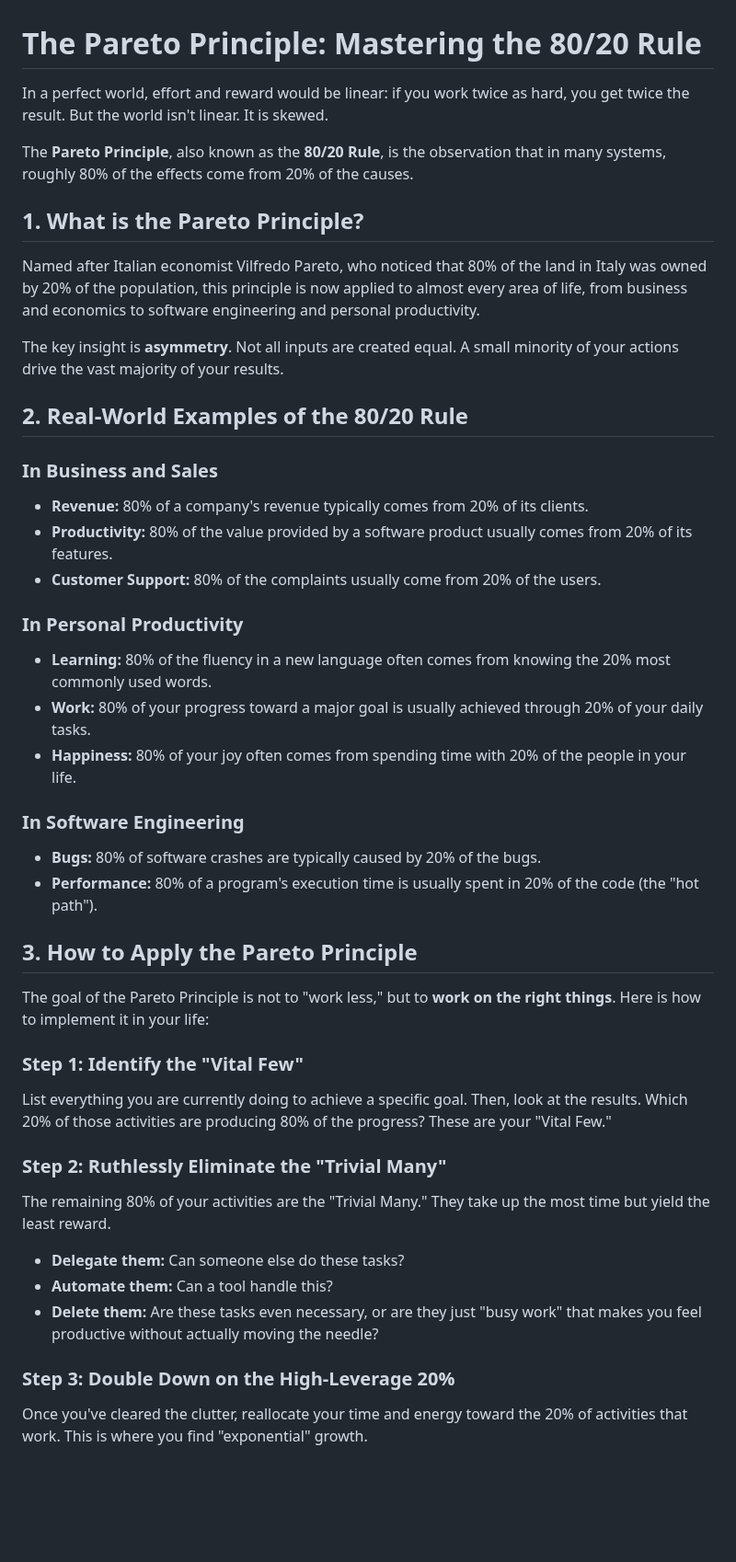
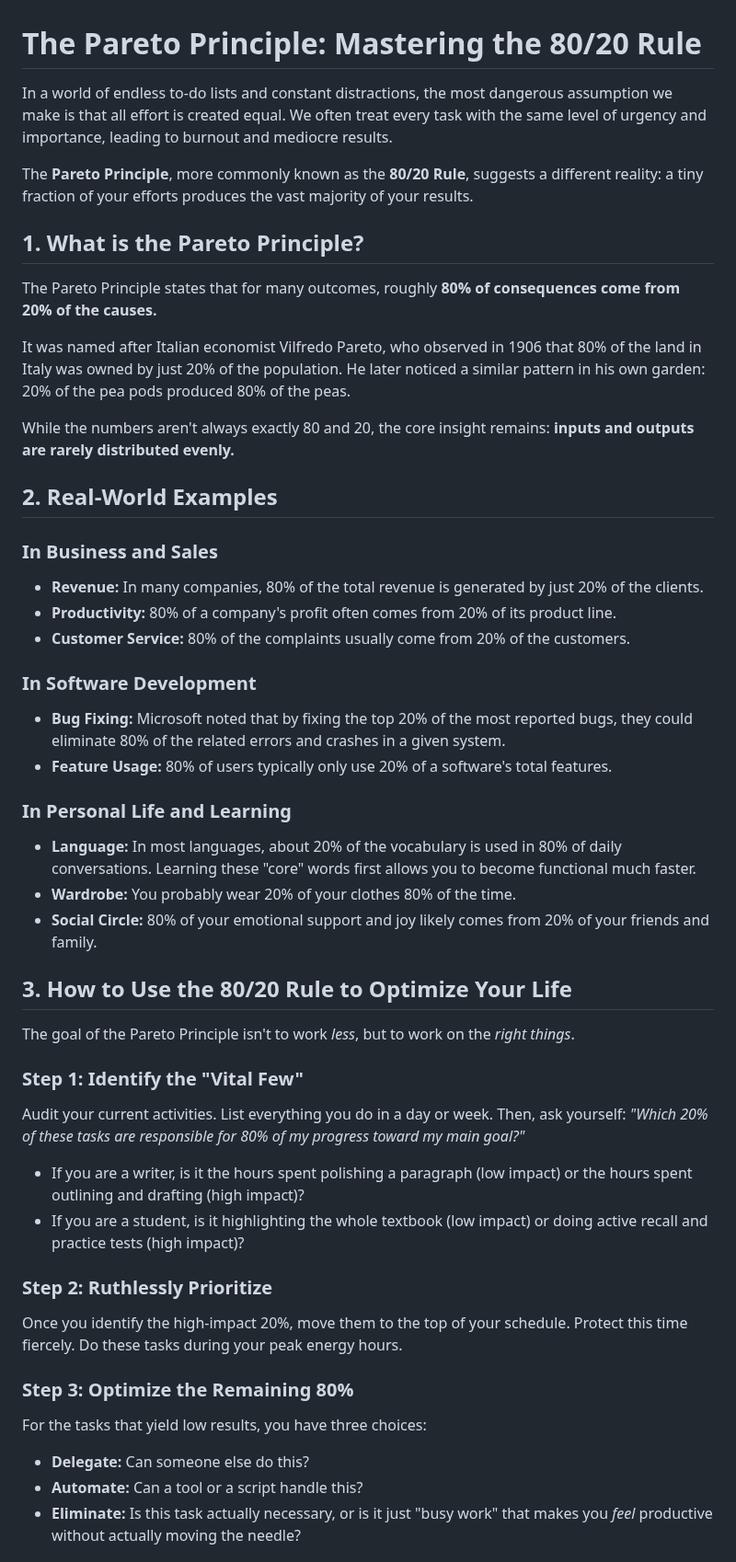
Before and after one commit to versital/versital.github.io, a Markdown page: heartbeat/pareto-principle-explained.md, the part around one of its changes. Shown at 92% size. Rendered like a GitHub page; blank space fills up the shorter version.

Commit message:
feat: heartbeat update [2026-05-17 01:09]

```diff
--- a/heartbeat/pareto-principle-explained.md
+++ b/heartbeat/pareto-principle-explained.md
@@ -1,42 +1,47 @@
 # The Pareto Principle: Mastering the 80/20 Rule
 
-In a perfect world, effort and reward would be linear: if you work twice as hard, you get twice the result. But the world isn't linear. It is skewed.
+In a world of endless to-do lists and constant distractions, the most dangerous assumption we make is that all effort is created equal. We often treat every task with the same level of urgency and importance, leading to burnout and mediocre results.
 
-The **Pareto Principle**, also known as the **80/20 Rule**, is the observation that in many systems, roughly 80% of the effects come from 20% of the causes.
+The **Pareto Principle**, more commonly known as the **80/20 Rule**, suggests a different reality: a tiny fraction of your efforts produces the vast majority of your results.
 
 ## 1. What is the Pareto Principle?
-Named after Italian economist Vilfredo Pareto, who noticed that 80% of the land in Italy was owned by 20% of the population, this principle is now applied to almost every area of life, from business and economics to software engineering and personal productivity.
+The Pareto Principle states that for many outcomes, roughly **80% of consequences come from 20% of the causes.**
 
-The key insight is **asymmetry**. Not all inputs are created equal. A small minority of your actions drive the vast majority of your results.
+It was named after Italian economist Vilfredo Pareto, who observed in 1906 that 80% of the land in Italy was owned by just 20% of the population. He later noticed a similar pattern in his own garden: 20% of the pea pods produced 80% of the peas.
 
-## 2. Real-World Examples of the 80/20 Rule
+While the numbers aren't always exactly 80 and 20, the core insight remains: **inputs and outputs are rarely distributed evenly.**
+
+## 2. Real-World Examples
 
 ### In Business and Sales
-- **Revenue:** 80% of a company's revenue typically comes from 20% of its clients.
-- **Productivity:** 80% of the value provided by a software product usually comes from 20% of its features.
-- **Customer Support:** 80% of the complaints usually come from 20% of the users.
+- **Revenue:** In many companies, 80% of the total revenue is generated by just 20% of the clients.
+- **Productivity:** 80% of a company's profit often comes from 20% of its product line.
+- **Customer Service:** 80% of the complaints usually come from 20% of the customers.
 
-### In Personal Productivity
-- **Learning:** 80% of the fluency in a new language often comes from knowing the 20% most commonly used words.
-- **Work:** 80% of your progress toward a major goal is usually achieved through 20% of your daily tasks.
-- **Happiness:** 80% of your joy often comes from spending time with 20% of the people in your life.
+### In Software Development
+- **Bug Fixing:** Microsoft noted that by fixing the top 20% of the most reported bugs, they could eliminate 80% of the related errors and crashes in a given system.
+- **Feature Usage:** 80% of users typically only use 20% of a software's total features.
 
-### In Software Engineering
-- **Bugs:** 80% of software crashes are typically caused by 20% of the bugs.
-- **Performance:** 80% of a program's execution time is usually spent in 20% of the code (the "hot path").
+### In Personal Life and Learning
+- **Language:** In most languages, about 20% of the vocabulary is used in 80% of daily conversations. Learning these "core" words first allows you to become functional much faster.
+- **Wardrobe:** You probably wear 20% of your clothes 80% of the time.
+- **Social Circle:** 80% of your emotional support and joy likely comes from 20% of your friends and family.
 
-## 3. How to Apply the Pareto Principle
-The goal of the Pareto Principle is not to "work less," but to **work on the right things**. Here is how to implement it in your life:
+## 3. How to Use the 80/20 Rule to Optimize Your Life
+
+The goal of the Pareto Principle isn't to work *less*, but to work on the *right things*.
 
 ### Step 1: Identify the "Vital Few"
-List everything you are currently doing to achieve a specific goal. Then, look at the results. Which 20% of those activities are producing 80% of the progress? These are your "Vital Few."
+Audit your current activities. List everything you do in a day or week. Then, ask yourself: *"Which 20% of these tasks are responsible for 80% of my progress toward my main goal?"*
+- If you are a writer, is it the hours spent polishing a paragraph (low impact) or the hours spent outlining and drafting (high impact)?
+- If you are a student, is it highlighting the whole textbook (low impact) or doing active recall and practice tests (high impact)?
 
-### Step 2: Ruthlessly Eliminate the "Trivial Many"
-The remaining 80% of your activities are the "Trivial Many." They take up the most time but yield the least reward.
-- **Delegate them:** Can someone else do these tasks?
-- **Automate them:** Can a tool handle this?
-- **Delete them:** Are these tasks even necessary, or are they just "busy work" that makes you feel productive without actually moving the needle?
+### Step 2: Ruthlessly Prioritize
+Once you identify the high-impact 20%, move them to the top of your schedule. Protect this time fiercely. Do these tasks during your peak energy hours.
 
-### Step 3: Double Down on the High-Leverage 20%
-Once you've cleared the clutter, reallocate your time and energy toward the 20% of activities that work. This is where you find "exponential" growth.
+### Step 3: Optimize the Remaining 80%
+For the tasks that yield low results, you have three choices:
+- **Delegate:** Can someone else do this?
+- **Automate:** Can a tool or a script handle this?
+- **Eliminate:** Is this task actually necessary, or is it just "busy work" that makes you *feel* productive without actually moving the needle?
 
```
Also changed, not shown: other parts of heartbeat/pareto-principle-explained.md (+5 -7 lines).
